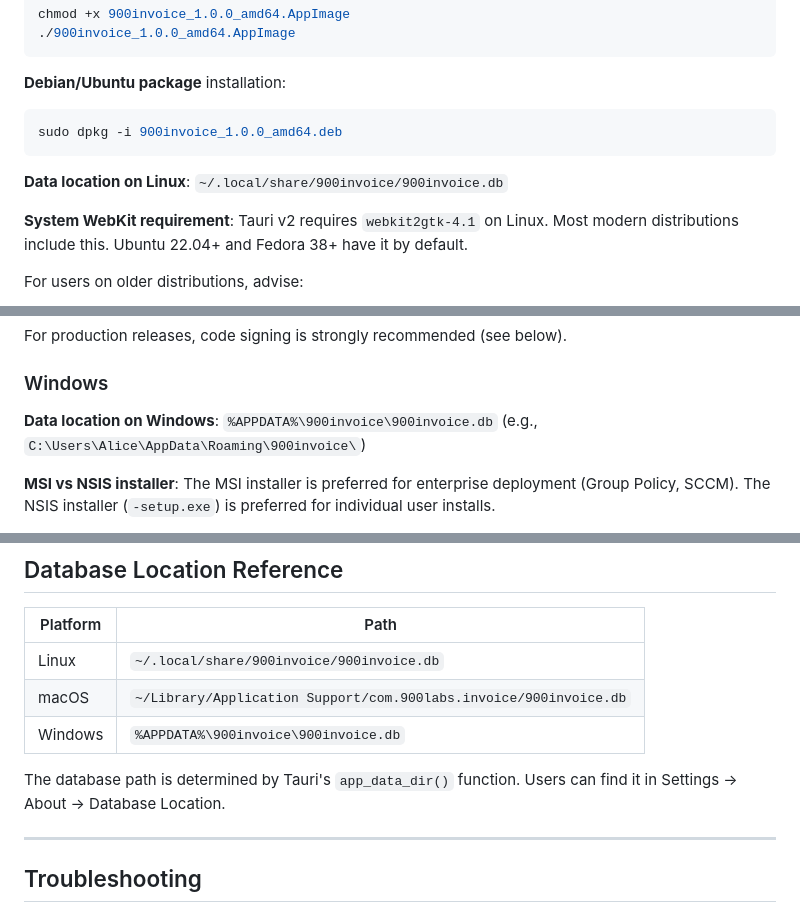
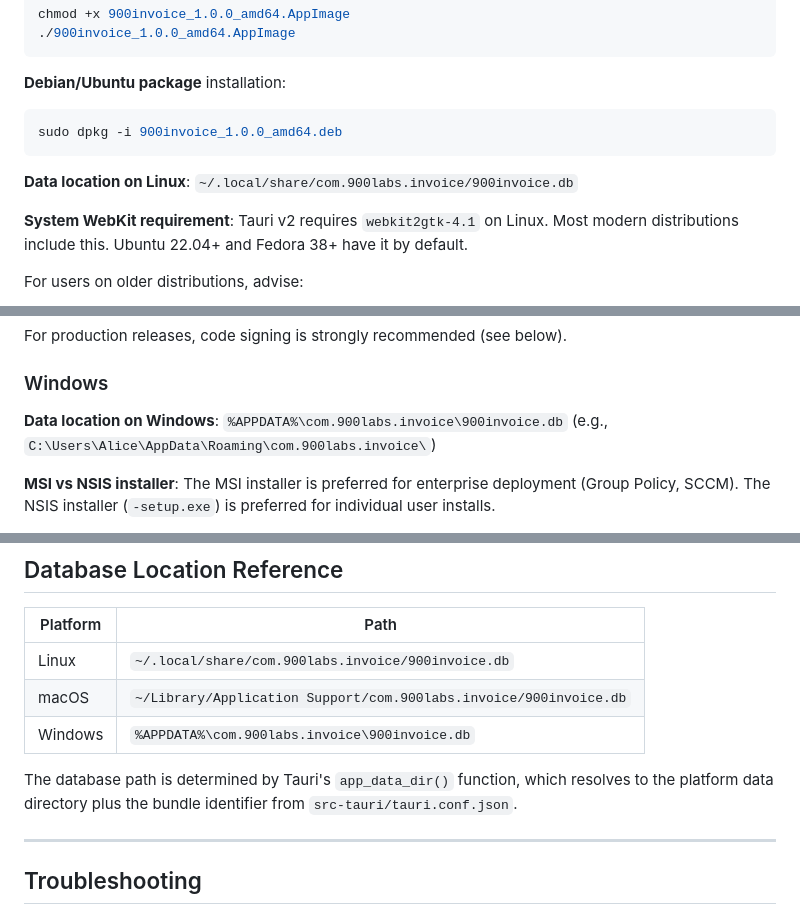
Before and after one commit to 900Labs/900Invoice, a Markdown page: docs/DEPLOYMENT.md, 3 parts joined by grey strips. GitHub-like rendering.

````diff
--- a/docs/DEPLOYMENT.md
+++ b/docs/DEPLOYMENT.md
@@ -112,7 +112,7 @@ chmod +x 900invoice_1.0.0_amd64.AppImage
 sudo dpkg -i 900invoice_1.0.0_amd64.deb
 ```
 
-**Data location on Linux**: `~/.local/share/900invoice/900invoice.db`
+**Data location on Linux**: `~/.local/share/com.900labs.invoice/900invoice.db`
 
 **System WebKit requirement**: Tauri v2 requires `webkit2gtk-4.1` on Linux. Most modern distributions include this. Ubuntu 22.04+ and Fedora 38+ have it by default.
 
@@ -144,7 +144,7 @@ For production releases, code signing is strongly recommended (see below).
 
 ### Windows
 
-**Data location on Windows**: `%APPDATA%\900invoice\900invoice.db` (e.g., `C:\Users\Alice\AppData\Roaming\900invoice\`)
+**Data location on Windows**: `%APPDATA%\com.900labs.invoice\900invoice.db` (e.g., `C:\Users\Alice\AppData\Roaming\com.900labs.invoice\`)
 
 **MSI vs NSIS installer**: The MSI installer is preferred for enterprise deployment (Group Policy, SCCM). The NSIS installer (`-setup.exe`) is preferred for individual user installs.
 
@@ -352,11 +352,11 @@ Configure these in your GitHub repository Settings → Secrets and Variables →
 
 | Platform | Path |
 |----------|------|
-| Linux | `~/.local/share/900invoice/900invoice.db` |
+| Linux | `~/.local/share/com.900labs.invoice/900invoice.db` |
 | macOS | `~/Library/Application Support/com.900labs.invoice/900invoice.db` |
-| Windows | `%APPDATA%\900invoice\900invoice.db` |
+| Windows | `%APPDATA%\com.900labs.invoice\900invoice.db` |
 
-The database path is determined by Tauri's `app_data_dir()` function. Users can find it in Settings → About → Database Location.
+The database path is determined by Tauri's `app_data_dir()` function, which resolves to the platform data directory plus the bundle identifier from `src-tauri/tauri.conf.json`.
 
 ---
 
````
Also changed, not shown: CHANGELOG.md (+1 -0 lines), docs/sprints/sprint-049-database-path-docs.md (added, +64 -0 lines).
